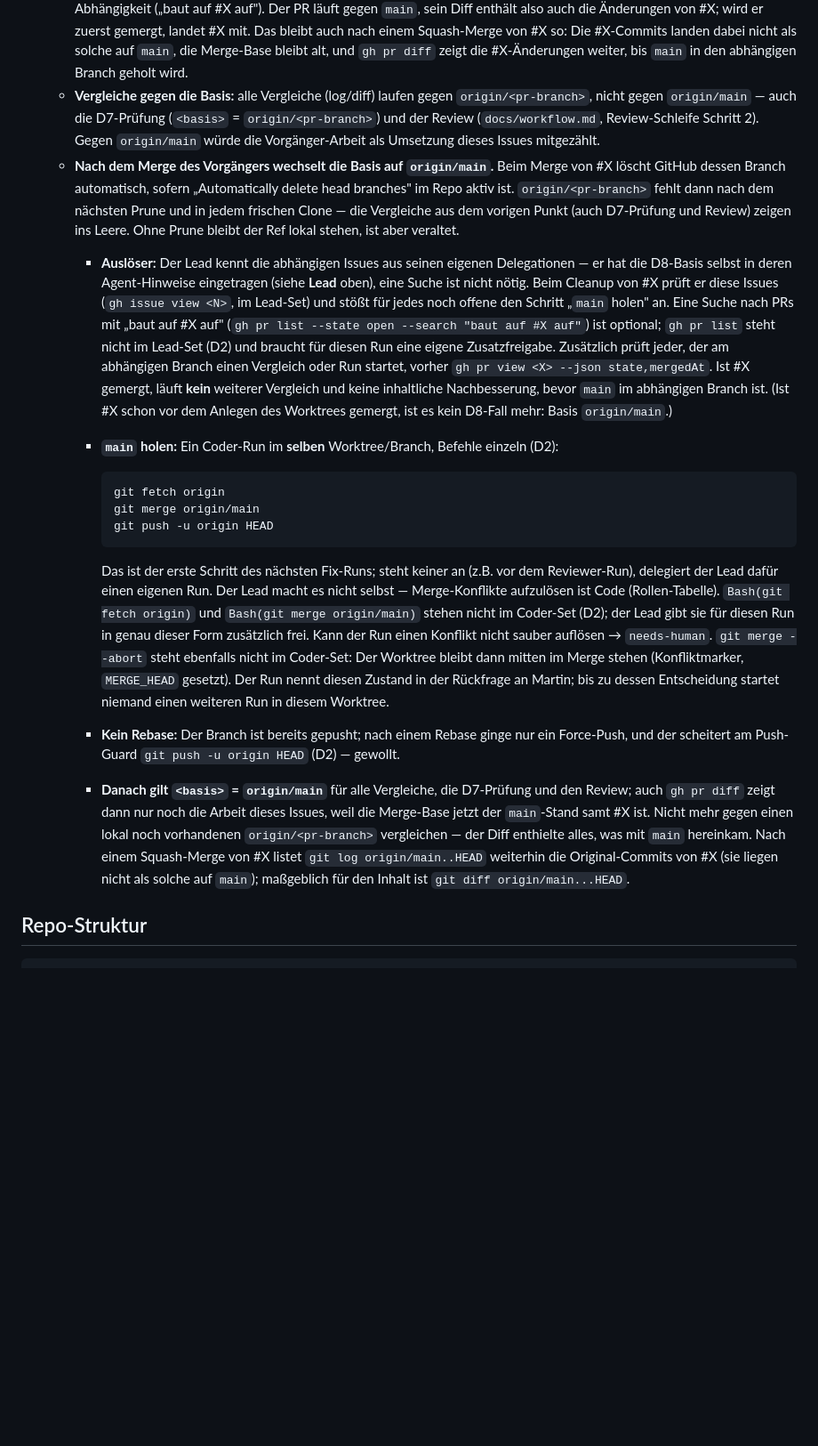
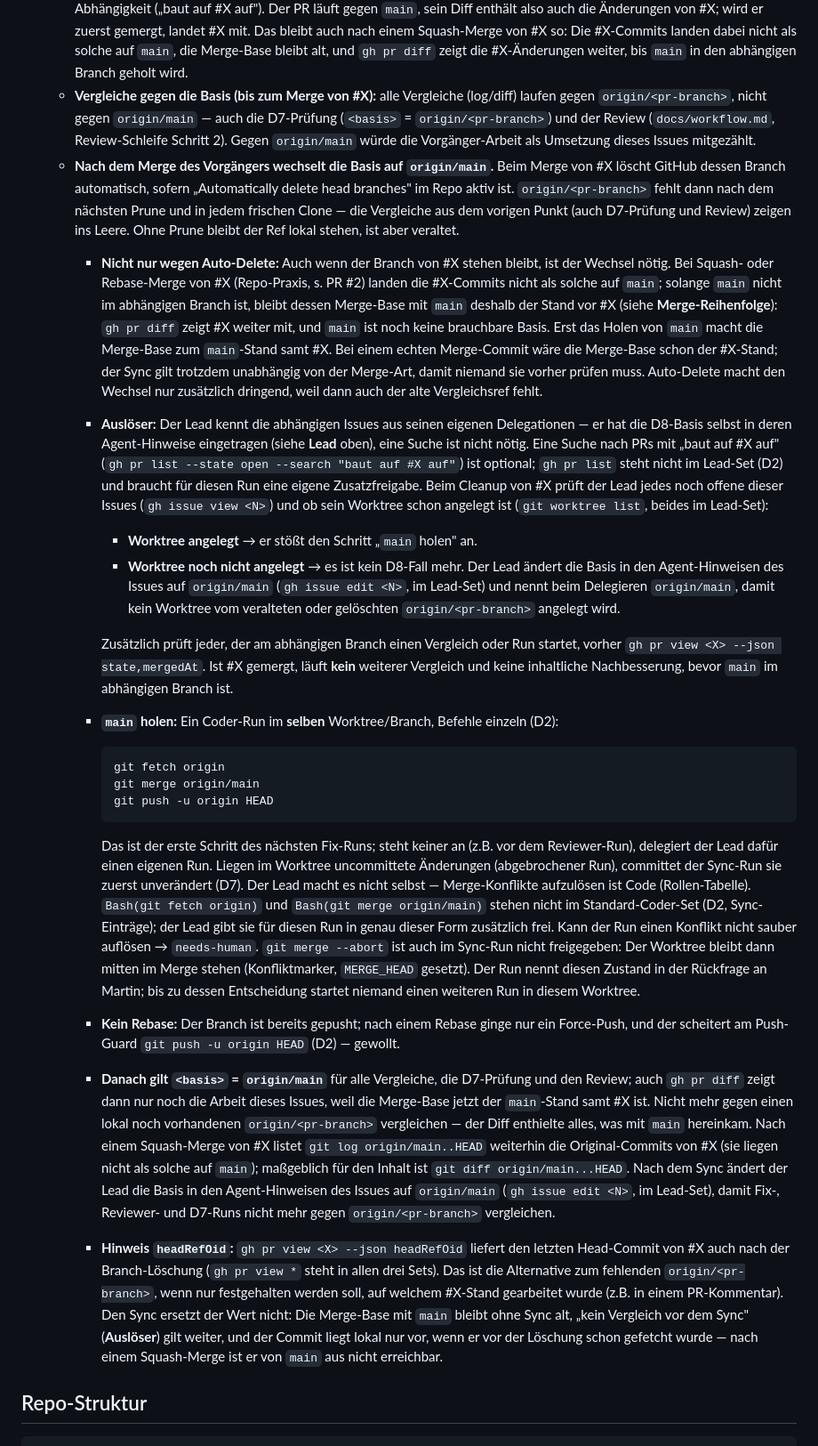
Before and after one commit to martinvidec/oa-sandbox-agents, a Markdown page: AGENTS.md, the part around one of its changes. Shown at 89% size. GitHub-like rendering; blank space fills up the shorter version.

````diff
--- a/AGENTS.md
+++ b/AGENTS.md
@@ -103,9 +104,14 @@ git branch -D feat/<issue-nr>-<slug>
   - **Lead:** trägt die Basis in die Agent-Hinweise des Issues ein und nennt die Basis-Branch-Referenz im Delegations-Prompt. **Ohne Basis-Angabe gilt `origin/main`.**
   - **Push** weiterhin nur `git push -u origin HEAD`. Bei D8-Basis zeigt der Upstream auf `origin/<pr-branch>`; ein blankes `git push` bricht deshalb ab (Branch-Name ≠ Upstream-Name, es wird nichts gepusht) und Git schlägt in der Fehlermeldung `git push origin HEAD:<pr-branch>` vor. Dieser Vorschlag schiebt die Commits in den Vorgänger-PR — kein D1-Verstoß, bricht aber „ein Issue = ein PR". Nie befolgen.
   - **Merge-Reihenfolge entscheidet Martin (D1)** — weder Coder noch Lead legen sie fest. Der PR-Body nennt nur die Abhängigkeit („baut auf #X auf"). Der PR läuft gegen `main`, sein Diff enthält also auch die Änderungen von #X; wird er zuerst gemergt, landet #X mit. Das bleibt auch nach einem Squash-Merge von #X so: Die #X-Commits landen dabei nicht als solche auf `main`, die Merge-Base bleibt alt, und `gh pr diff` zeigt die #X-Änderungen weiter, bis `main` in den abhängigen Branch geholt wird.
-  - **Vergleiche gegen die Basis:** alle Vergleiche (log/diff) laufen gegen `origin/<pr-branch>`, nicht gegen `origin/main` — auch die D7-Prüfung (`<basis>` = `origin/<pr-branch>`) und der Review (`docs/workflow.md`, Review-Schleife Schritt 2). Gegen `origin/main` würde die Vorgänger-Arbeit als Umsetzung dieses Issues mitgezählt.
+  - **Vergleiche gegen die Basis (bis zum Merge von #X):** alle Vergleiche (log/diff) laufen gegen `origin/<pr-branch>`, nicht gegen `origin/main` — auch die D7-Prüfung (`<basis>` = `origin/<pr-branch>`) und der Review (`docs/workflow.md`, Review-Schleife Schritt 2). Gegen `origin/main` würde die Vorgänger-Arbeit als Umsetzung dieses Issues mitgezählt.
   - **Nach dem Merge des Vorgängers wechselt die Basis auf `origin/main`.** Beim Merge von #X löscht GitHub dessen Branch automatisch, sofern „Automatically delete head branches" im Repo aktiv ist. `origin/<pr-branch>` fehlt dann nach dem nächsten Prune und in jedem frischen Clone — die Vergleiche aus dem vorigen Punkt (auch D7-Prüfung und Review) zeigen ins Leere. Ohne Prune bleibt der Ref lokal stehen, ist aber veraltet.
-    - **Auslöser:** Der Lead kennt die abhängigen Issues aus seinen eigenen Delegationen — er hat die D8-Basis selbst in deren Agent-Hinweise eingetragen (siehe **Lead** oben), eine Suche ist nicht nötig. Beim Cleanup von #X prüft er diese Issues (`gh issue view <N>`, im Lead-Set) und stößt für jedes noch offene den Schritt „`main` holen" an. Eine Suche nach PRs mit „baut auf #X auf" (`gh pr list --state open --search "baut auf #X auf"`) ist optional; `gh pr list` steht nicht im Lead-Set (D2) und braucht für diesen Run eine eigene Zusatzfreigabe. Zusätzlich prüft jeder, der am abhängigen Branch einen Vergleich oder Run startet, vorher `gh pr view <X> --json state,mergedAt`. Ist #X gemergt, läuft **kein** weiterer Vergleich und keine inhaltliche Nachbesserung, bevor `main` im abhängigen Branch ist. (Ist #X schon vor dem Anlegen des Worktrees gemergt, ist es kein D8-Fall mehr: Basis `origin/main`.)
+    - **Nicht nur wegen Auto-Delete:** Auch wenn der Branch von #X stehen bleibt, ist der Wechsel nötig. Bei Squash- oder Rebase-Merge von #X (Repo-Praxis, s. PR #2) landen die #X-Commits nicht als solche auf `main`; solange `main` nicht im abhängigen Branch ist, bleibt dessen Merge-Base mit `main` deshalb der Stand vor #X (siehe **Merge-Reihenfolge**): `gh pr diff` zeigt #X weiter mit, und `main` ist noch keine brauchbare Basis. Erst das Holen von `main` macht die Merge-Base zum `main`-Stand samt #X. Bei einem echten Merge-Commit wäre die Merge-Base schon der #X-Stand; der Sync gilt trotzdem unabhängig von der Merge-Art, damit niemand sie vorher prüfen muss. Auto-Delete macht den Wechsel nur zusätzlich dringend, weil dann auch der alte Vergleichsref fehlt.
+    - **Auslöser:** Der Lead kennt die abhängigen Issues aus seinen eigenen Delegationen — er hat die D8-Basis selbst in deren Agent-Hinweise eingetragen (siehe **Lead** oben), eine Suche ist nicht nötig. Eine Suche nach PRs mit „baut auf #X auf" (`gh pr list --state open --search "baut auf #X auf"`) ist optional; `gh pr list` steht nicht im Lead-Set (D2) und braucht für diesen Run eine eigene Zusatzfreigabe. Beim Cleanup von #X prüft der Lead jedes noch offene dieser Issues (`gh issue view <N>`) und ob sein Worktree schon angelegt ist (`git worktree list`, beides im Lead-Set):
+      - **Worktree angelegt** → er stößt den Schritt „`main` holen" an.
+      - **Worktree noch nicht angelegt** → es ist kein D8-Fall mehr. Der Lead ändert die Basis in den Agent-Hinweisen des Issues auf `origin/main` (`gh issue edit <N>`, im Lead-Set) und nennt beim Delegieren `origin/main`, damit kein Worktree vom veralteten oder gelöschten `origin/<pr-branch>` angelegt wird.
+
+      Zusätzlich prüft jeder, der am abhängigen Branch einen Vergleich oder Run startet, vorher `gh pr view <X> --json state,mergedAt`. Ist #X gemergt, läuft **kein** weiterer Vergleich und keine inhaltliche Nachbesserung, bevor `main` im abhängigen Branch ist.
     - **`main` holen:** Ein Coder-Run im **selben** Worktree/Branch, Befehle einzeln (D2):
 
       ```bash
@@ -114,9 +120,10 @@ git branch -D feat/<issue-nr>-<slug>
       git push -u origin HEAD
       ```
 
-      Das ist der erste Schritt des nächsten Fix-Runs; steht keiner an (z.B. vor dem Reviewer-Run), delegiert der Lead dafür einen eigenen Run. Der Lead macht es nicht selbst — Merge-Konflikte aufzulösen ist Code (Rollen-Tabelle). `Bash(git fetch origin)` und `Bash(git merge origin/main)` stehen nicht im Coder-Set (D2); der Lead gibt sie für diesen Run in genau dieser Form zusätzlich frei. Kann der Run einen Konflikt nicht sauber auflösen → `needs-human`. `git merge --abort` steht ebenfalls nicht im Coder-Set: Der Worktree bleibt dann mitten im Merge stehen (Konfliktmarker, `MERGE_HEAD` gesetzt). Der Run nennt diesen Zustand in der Rückfrage an Martin; bis zu dessen Entscheidung startet niemand einen weiteren Run in diesem Worktree.
+      Das ist der erste Schritt des nächsten Fix-Runs; steht keiner an (z.B. vor dem Reviewer-Run), delegiert der Lead dafür einen eigenen Run. Liegen im Worktree uncommittete Änderungen (abgebrochener Run), committet der Sync-Run sie zuerst unverändert (D7). Der Lead macht es nicht selbst — Merge-Konflikte aufzulösen ist Code (Rollen-Tabelle). `Bash(git fetch origin)` und `Bash(git merge origin/main)` stehen nicht im Standard-Coder-Set (D2, Sync-Einträge); der Lead gibt sie für diesen Run in genau dieser Form zusätzlich frei. Kann der Run einen Konflikt nicht sauber auflösen → `needs-human`. `git merge --abort` ist auch im Sync-Run nicht freigegeben: Der Worktree bleibt dann mitten im Merge stehen (Konfliktmarker, `MERGE_HEAD` gesetzt). Der Run nennt diesen Zustand in der Rückfrage an Martin; bis zu dessen Entscheidung startet niemand einen weiteren Run in diesem Worktree.
     - **Kein Rebase:** Der Branch ist bereits gepusht; nach einem Rebase ginge nur ein Force-Push, und der scheitert am Push-Guard `git push -u origin HEAD` (D2) — gewollt.
-    - **Danach gilt `<basis>` = `origin/main`** für alle Vergleiche, die D7-Prüfung und den Review; auch `gh pr diff` zeigt dann nur noch die Arbeit dieses Issues, weil die Merge-Base jetzt der `main`-Stand samt #X ist. Nicht mehr gegen einen lokal noch vorhandenen `origin/<pr-branch>` vergleichen — der Diff enthielte alles, was mit `main` hereinkam. Nach einem Squash-Merge von #X listet `git log origin/main..HEAD` weiterhin die Original-Commits von #X (sie liegen nicht als solche auf `main`); maßgeblich für den Inhalt ist `git diff origin/main...HEAD`.
+    - **Danach gilt `<basis>` = `origin/main`** für alle Vergleiche, die D7-Prüfung und den Review; auch `gh pr diff` zeigt dann nur noch die Arbeit dieses Issues, weil die Merge-Base jetzt der `main`-Stand samt #X ist. Nicht mehr gegen einen lokal noch vorhandenen `origin/<pr-branch>` vergleichen — der Diff enthielte alles, was mit `main` hereinkam. Nach einem Squash-Merge von #X listet `git log origin/main..HEAD` weiterhin die Original-Commits von #X (sie liegen nicht als solche auf `main`); maßgeblich für den Inhalt ist `git diff origin/main...HEAD`. Nach dem Sync ändert der Lead die Basis in den Agent-Hinweisen des Issues auf `origin/main` (`gh issue edit <N>`, im Lead-Set), damit Fix-, Reviewer- und D7-Runs nicht mehr gegen `origin/<pr-branch>` vergleichen.
+    - **Hinweis `headRefOid`:** `gh pr view <X> --json headRefOid` liefert den letzten Head-Commit von #X auch nach der Branch-Löschung (`gh pr view *` steht in allen drei Sets). Das ist die Alternative zum fehlenden `origin/<pr-branch>`, wenn nur festgehalten werden soll, auf welchem #X-Stand gearbeitet wurde (z.B. in einem PR-Kommentar). Den Sync ersetzt der Wert nicht: Die Merge-Base mit `main` bleibt ohne Sync alt, „kein Vergleich vor dem Sync" (**Auslöser**) gilt weiter, und der Commit liegt lokal nur vor, wenn er vor der Löschung schon gefetcht wurde — nach einem Squash-Merge ist er von `main` aus nicht erreichbar.
 
 ## Repo-Struktur
 
````
Also changed, not shown: other parts of AGENTS.md (+3 -2 lines), docs/workflow.md (+3 -1 lines).
